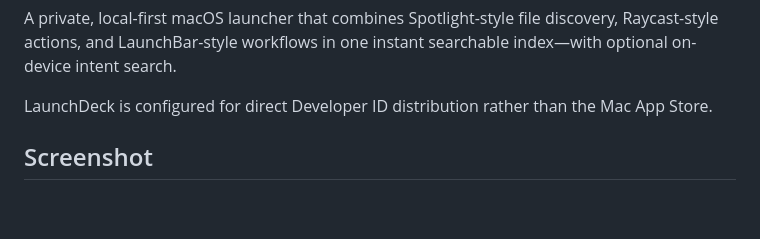
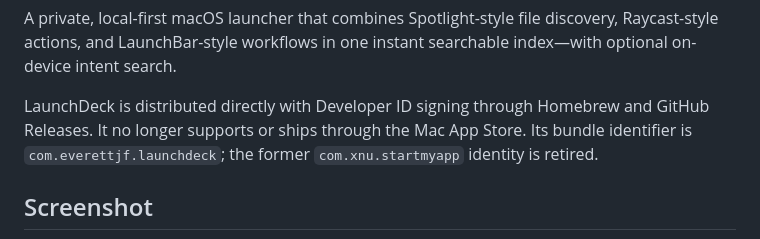
Before and after one commit to everettjf/launchdeck, a Markdown page: README.md, the part around the change. GitHub-like rendering; blank space fills up the shorter version.

Commit message:
docs: clarify LaunchDeck distribution identity

```diff
--- a/README.md
+++ b/README.md
@@ -12,7 +12,7 @@ Repository: <https://github.com/everettjf/launchdeck>
 
 A private, local-first macOS launcher that combines Spotlight-style file discovery, Raycast-style actions, and LaunchBar-style workflows in one instant searchable index—with optional on-device intent search.
 
-LaunchDeck is configured for direct Developer ID distribution rather than the Mac App Store.
+LaunchDeck is distributed directly with Developer ID signing through Homebrew and GitHub Releases. It no longer supports or ships through the Mac App Store. Its bundle identifier is `com.everettjf.launchdeck`; the former `com.xnu.startmyapp` identity is retired.
 
 ## Screenshot
 
```
Also changed, not shown: AGENTS.md (+7 -0 lines).
